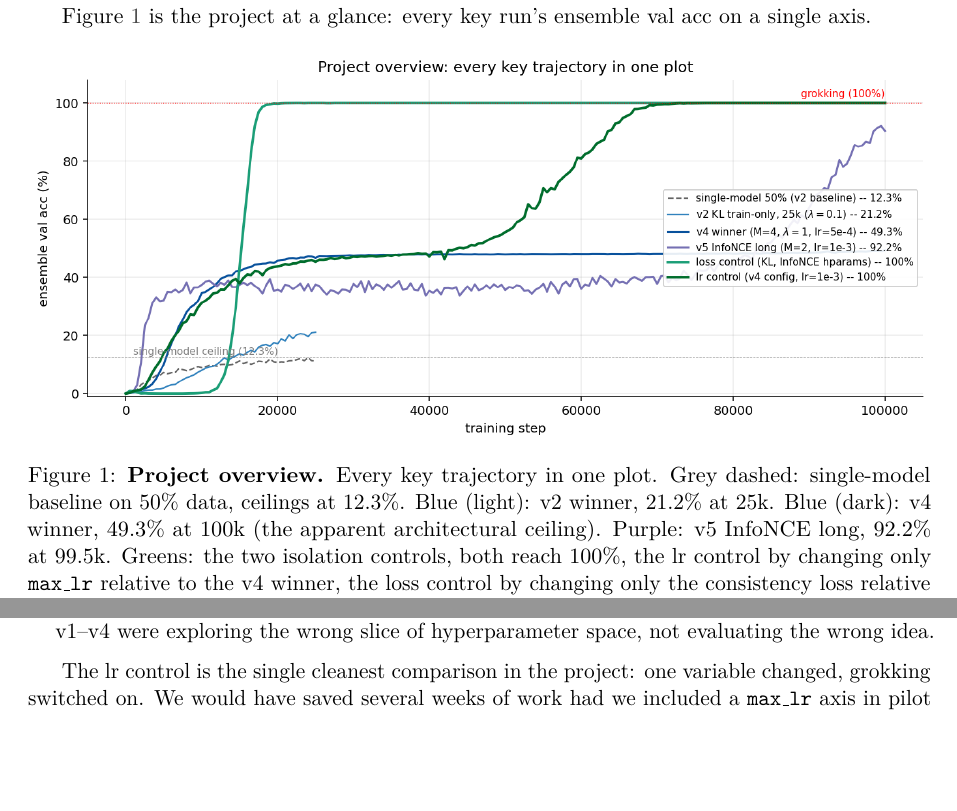
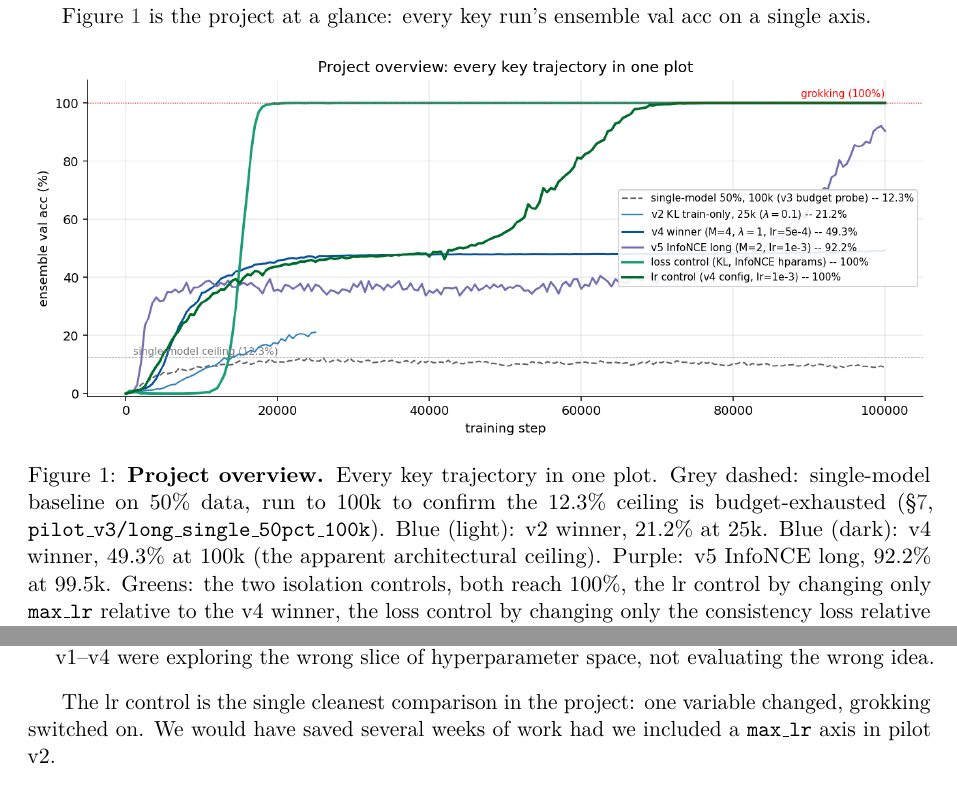
Before and after one commit to yazankb/grok, a LaTeX paper (reports/final_report.tex): two parts of pages 2 and 11 of 15 before the commit and two parts of pages 2 and 12 of 15 after it, joined at a grey line, cut so that both start at the same text, the shorter picture padded with empty space. Compiled offline with pdfLaTeX.

Commit message:
report: use the 100k single-model baseline in the overview figure
Figure 1 (fig_project_overview.png) was plotting pilot_v2's 25k
single_model_50pct baseline, which does not establish the ceiling as
budget-exhausted. Switched to pilot_v3/long_single_50pct_100k, which
runs the same single-model config to 100k and stays at ~12%. Updated
the caption accordingly.

Made-with: Cursor

```diff
--- a/reports/final_report.tex
+++ b/reports/final_report.tex
@@ -119,13 +119,15 @@ ensemble val acc on a single axis.
 \centering
 \includegraphics[width=\linewidth]{fig_project_overview.png}
 \caption{\textbf{Project overview.} Every key trajectory in one plot.
-Grey dashed: single-model baseline on $50\%$ data, ceilings at
-$12.3\%$. Blue (light): v2 winner, $21.2\%$ at $25$k. Blue (dark):
-v4 winner, $49.3\%$ at $100$k (the apparent architectural ceiling).
-Purple: v5 InfoNCE long, $92.2\%$ at $99.5$k. Greens: the two
-isolation controls, both reach $100\%$, the lr control by changing
-only $\mathtt{max\_lr}$ relative to the v4 winner, the loss control
-by changing only the consistency loss relative to the v5 winner.}
+Grey dashed: single-model baseline on $50\%$ data, run to $100$k to
+confirm the $12.3\%$ ceiling is budget-exhausted (\S\ref{sec:v3},
+\texttt{pilot\_v3/long\_single\_50pct\_100k}). Blue (light): v2
+winner, $21.2\%$ at $25$k. Blue (dark): v4 winner, $49.3\%$ at
+$100$k (the apparent architectural ceiling). Purple: v5 InfoNCE long,
+$92.2\%$ at $99.5$k. Greens: the two isolation controls, both reach
+$100\%$, the lr control by changing only $\mathtt{max\_lr}$ relative
+to the v4 winner, the loss control by changing only the consistency
+loss relative to the v5 winner.}
 \label{fig:overview}
 \end{figure}
 
```
Also changed, not shown: reports/final_figures/fig_project_overview.png, reports/final_report.pdf, 1 other file.
